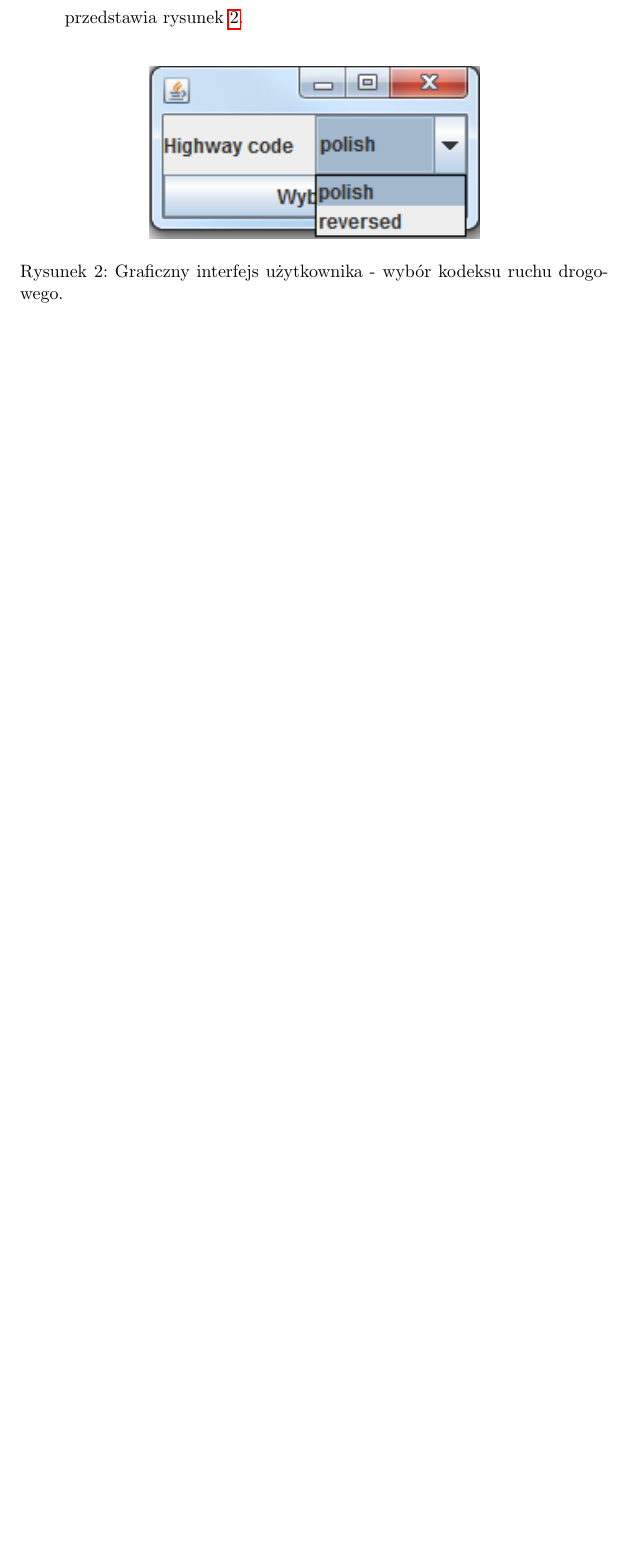
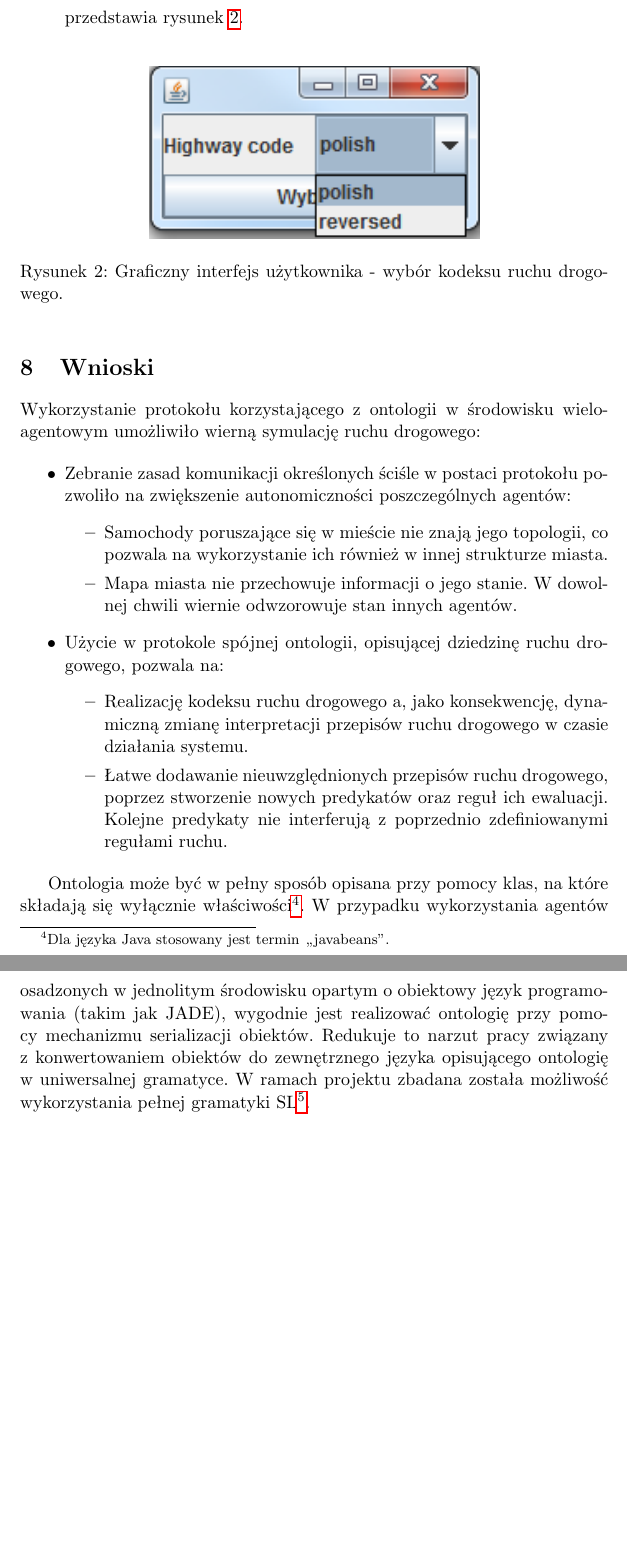
Before and after one commit to manisero/SemViii, a LaTeX document (docs/SAG/final_documentation/final_documentation.tex): part of page 9 of 9 before the commit and two parts of pages 9 and 10 of 10 after it, the two joined at a grey line, cut so that both start at the same text, the shorter picture padded with empty space. Compiled offline with pdfLaTeX.

Commit message:
Introduced conclusions

```diff
--- a/docs/SAG/final_documentation/final_documentation.tex
+++ b/docs/SAG/final_documentation/final_documentation.tex
@@ -275,4 +275,23 @@ Dwóch spośród wszystkich agentów zaimplementowanych w~symulatorze posiada de
     \label{img:highway_code_selector}
 \end{figure}
 
+\section{Wnioski}
+
+Wykorzystanie protokołu korzystającego z~ontologii w~środowisku wieloagentowym umożliwiło wierną symulację ruchu drogowego:
+
+\begin{itemize}
+    \item Zebranie zasad komunikacji określonych ściśle w~postaci protokołu pozwoliło na zwiększenie autonomiczności poszczególnych agentów:
+        \begin{itemize}
+            \item Samochody poruszające się w~mieście nie znają jego topologii, co pozwala na wykorzystanie ich również w~innej strukturze miasta.
+            \item Mapa miasta nie przechowuje informacji o~jego stanie. W~dowolnej chwili wiernie odwzorowuje stan innych agentów.
+        \end{itemize}
+    \item Użycie w~protokole spójnej ontologii, opisującej dziedzinę ruchu drogowego, pozwala na:
+        \begin{itemize}
+            \item Realizację kodeksu ruchu drogowego a, jako konsekwencję, dynamiczną zmianę interpretacji przepisów ruchu drogowego w~czasie działania systemu.
+            \item Łatwe dodawanie nieuwzględnionych przepisów ruchu drogowego, poprzez stworzenie nowych predykatów oraz reguł ich ewaluacji. Kolejne predykaty nie interferują z~poprzednio zdefiniowanymi regułami ruchu.
+        \end{itemize}
+\end{itemize}
+
+Ontologia może być w~pełny sposób opisana przy pomocy klas, na które składają się wyłącznie właściwości\footnote{Dla języka Java stosowany jest termin ,,javabeans''.}. W~przypadku wykorzystania agentów osadzonych w~jednolitym środowisku opartym o~obiektowy język programowania (takim jak JADE), wygodnie jest realizować ontologię przy pomocy mechanizmu serializacji obiektów. Redukuje to narzut pracy związany z~konwertowaniem obiektów do zewnętrznego języka opisującego ontologię w~uniwersalnej gramatyce. W~ramach projektu zbadana została możliwość wykorzystania pełnej gramatyki SL\footnote{\href{http://www.fipa.org/specs/fipa00008/SC00008I.html}{FIPA SL Content Language Specification}.}.
+
 \end{document}
```
Also changed, not shown: docs/SAG/final_documentation/final_documentation.pdf, 1 other file.
